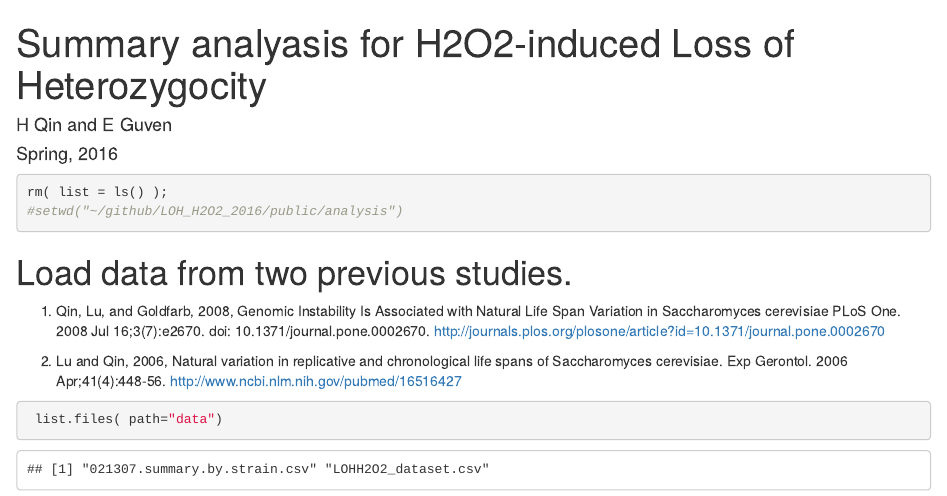
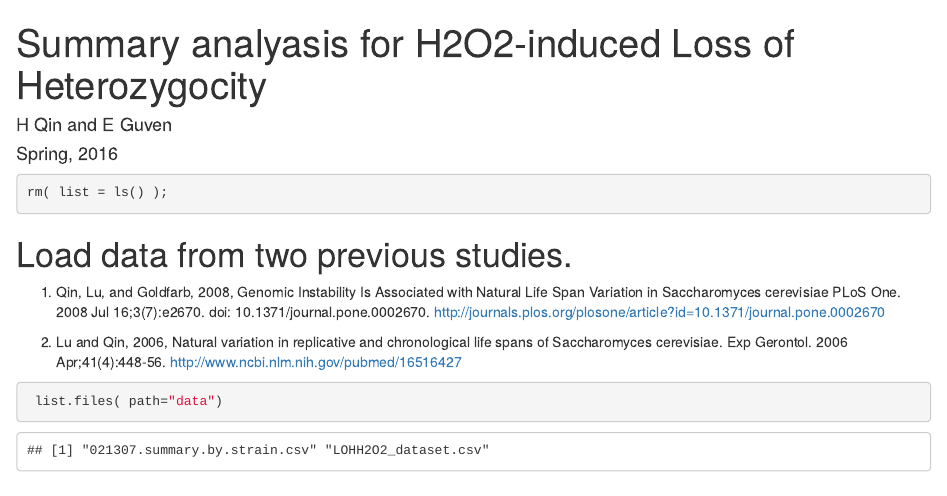
Before and after one commit to hongqin/H2O2LOH_PeerJ2016, an R Markdown document (analysis/summary_analysis_LOHH2O2.Rmd): the page in a window 1100 px wide, from its top. Rendered offline with R 4.5, knitr and Pandoc, with nearby package versions.

Commit message:
remove setwd

````diff
--- a/analysis/summary_analysis_LOHH2O2.Rmd
+++ b/analysis/summary_analysis_LOHH2O2.Rmd
@@ -7,7 +7,6 @@ output: html_document
 
 ```{r}
 rm( list = ls() );
-#setwd("~/github/LOH_H2O2_2016/public/analysis")
 ```
 
 # Load data from two previous studies.
````
